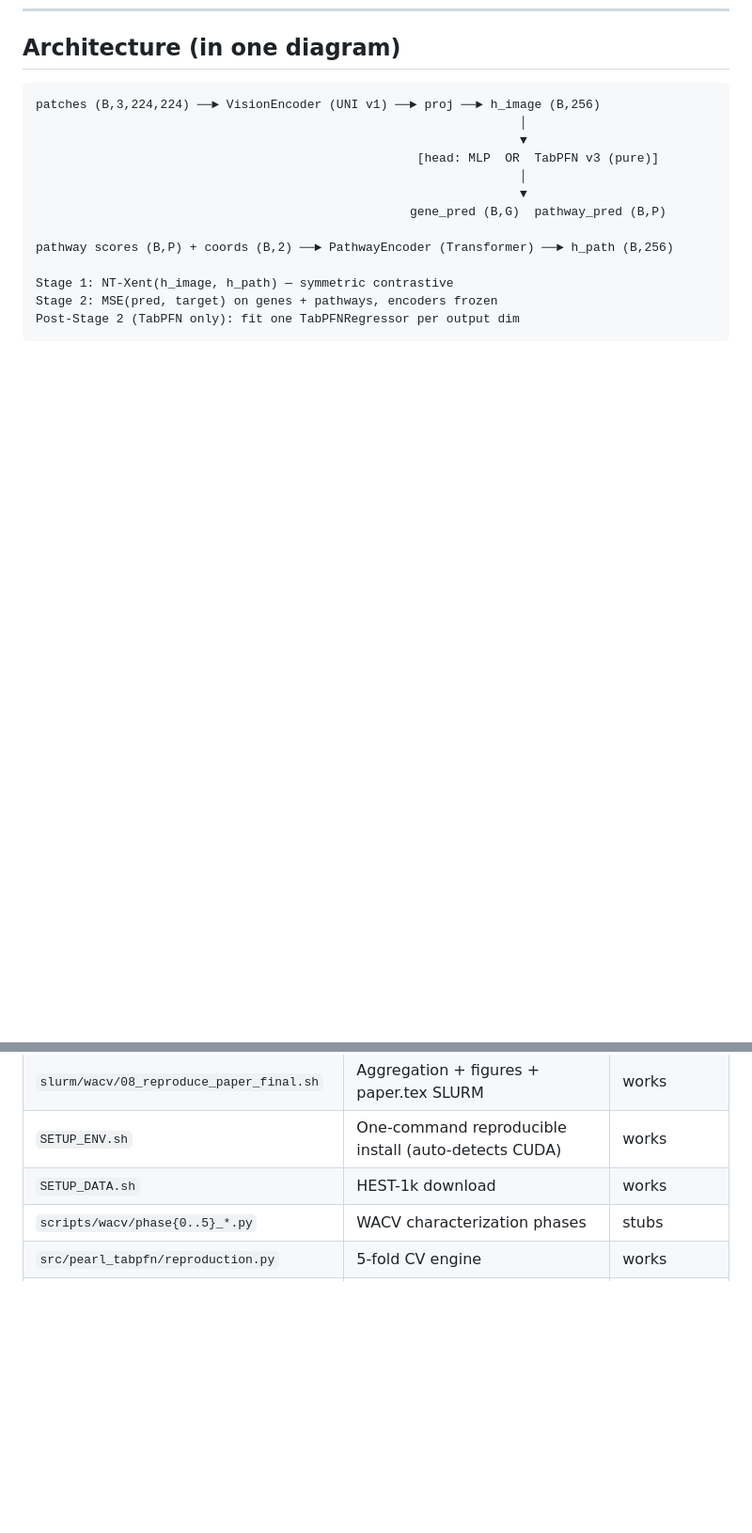
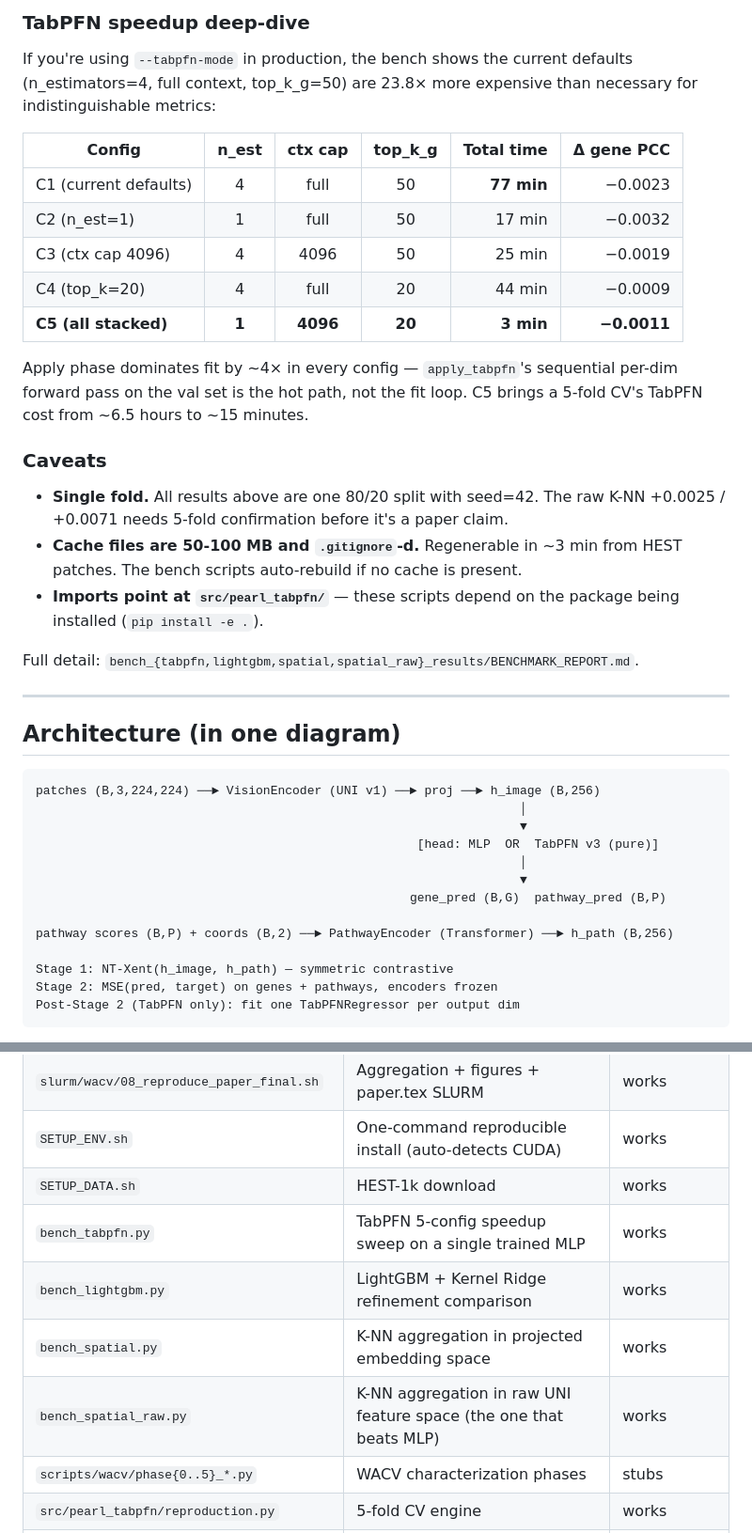
Before and after one commit to tirtho149/PeARL-TabFPN, a Markdown page: README.md, 2 parts joined by grey strips. Shown at 94% size. Rendered like a GitHub page; blank space fills up the shorter version.

````diff
--- a/README.md
+++ b/README.md
@@ -300,3 +347,34 @@ For HPC submissions, see `slurm/wacv/` and `docs/WACV_PIPELINE.md`.
+### TabPFN speedup deep-dive
+
+If you're using `--tabpfn-mode` in production, the bench shows the current
+defaults (n_estimators=4, full context, top_k_g=50) are 23.8× more expensive
+than necessary for indistinguishable metrics:
+
+| Config | n_est | ctx cap | top_k_g | Total time | Δ gene PCC |
+|---|:-:|:-:|:-:|---:|---:|
+| C1 (current defaults) | 4 | full | 50 | **77 min** | −0.0023 |
+| C2 (n_est=1) | 1 | full | 50 | 17 min | −0.0032 |
+| C3 (ctx cap 4096) | 4 | 4096 | 50 | 25 min | −0.0019 |
+| C4 (top_k=20) | 4 | full | 20 | 44 min | −0.0009 |
+| **C5 (all stacked)** | **1** | **4096** | **20** | **3 min** | **−0.0011** |
+
+Apply phase dominates fit by ~4× in every config — `apply_tabpfn`'s sequential
+per-dim forward pass on the val set is the hot path, not the fit loop. C5
+brings a 5-fold CV's TabPFN cost from ~6.5 hours to ~15 minutes.
+
+### Caveats
+
+- **Single fold.** All results above are one 80/20 split with seed=42. The raw
+  K-NN +0.0025 / +0.0071 needs 5-fold confirmation before it's a paper claim.
+- **Cache files are 50-100 MB and `.gitignore`-d.** Regenerable in ~3 min from
+  HEST patches. The bench scripts auto-rebuild if no cache is present.
+- **Imports point at `src/pearl_tabpfn/`** — these scripts depend on the
+  package being installed (`pip install -e .`).
+
+Full detail: `bench_{tabpfn,lightgbm,spatial,spatial_raw}_results/BENCHMARK_REPORT.md`.
+
+---
+
 ## Architecture (in one diagram)
 
 ```
@@ -344,6 +422,10 @@ embeddings.
 | `slurm/wacv/08_reproduce_paper_final.sh` | Aggregation + figures + paper.tex SLURM | works |
 | `SETUP_ENV.sh` | One-command reproducible install (auto-detects CUDA) | works |
 | `SETUP_DATA.sh` | HEST-1k download | works |
+| `bench_tabpfn.py` | TabPFN 5-config speedup sweep on a single trained MLP | works |
+| `bench_lightgbm.py` | LightGBM + Kernel Ridge refinement comparison | works |
+| `bench_spatial.py` | K-NN aggregation in projected embedding space | works |
+| `bench_spatial_raw.py` | K-NN aggregation in raw UNI feature space (the one that beats MLP) | works |
 | `scripts/wacv/phase{0..5}_*.py` | WACV characterization phases | stubs |
 | `src/pearl_tabpfn/reproduction.py` | 5-fold CV engine | works |
 | `src/pearl_tabpfn/baseline.py` | `PEaRL` + MLP head | works |
````
Also changed, not shown: other parts of README.md (+47 -0 lines).
